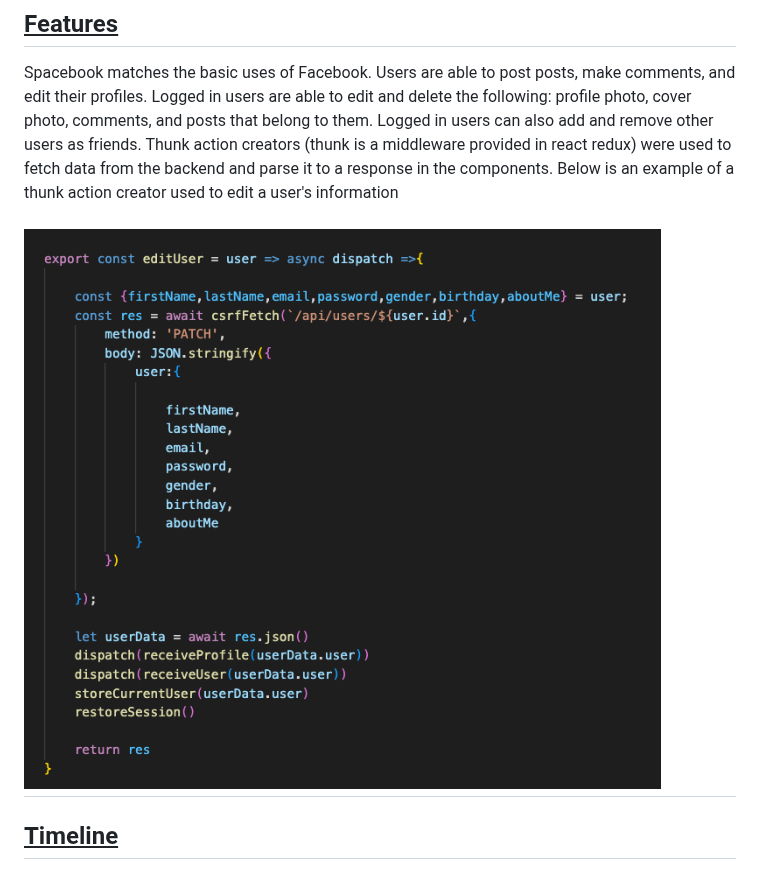
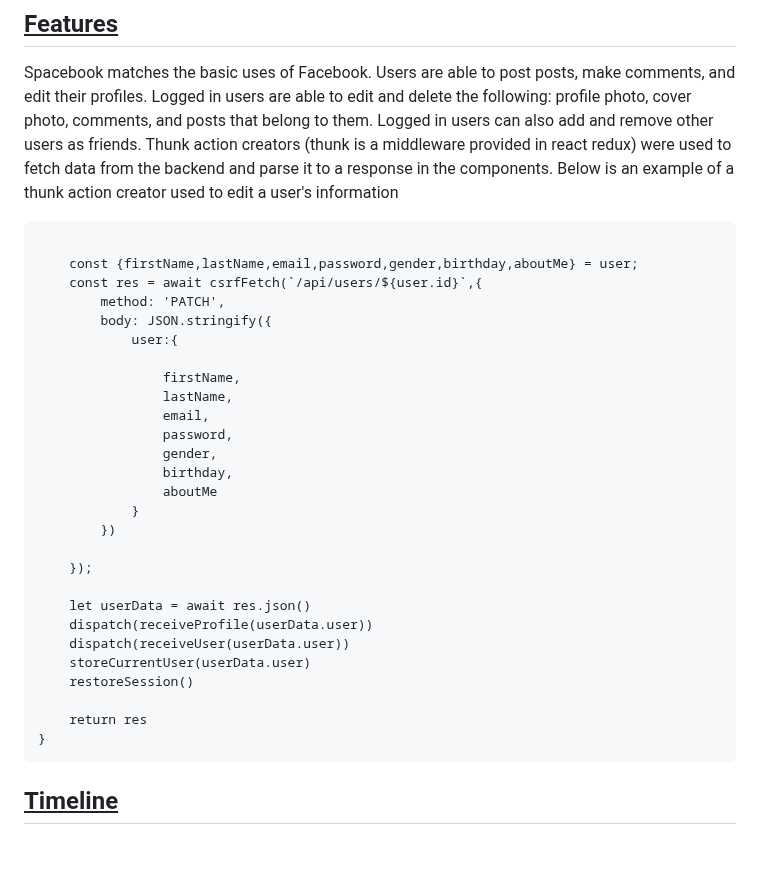
Before and after one commit to kaiterwu/spacebook_FS_proj, a Markdown page: README.md, the part around the change. Drawn GitHub-style.

Commit message:
correcting read me

````diff
--- a/README.md
+++ b/README.md
@@ -25,7 +25,36 @@ Using rails with jbuilder, normaled backend data is formed as JSON responses whi
 
 Spacebook matches the basic uses of Facebook. Users are able to post posts, make comments, and edit their profiles. Logged in users are able to edit and delete the following: profile photo, cover photo, comments, and posts that belong to them. Logged in users can also add and remove other users as friends.  Thunk action creators (thunk is a middleware provided in react redux) were used to fetch data from the backend and parse it to a response in the components. Below is an example of a thunk action creator used to edit a user's information
 
-# ![Alt text](read_me_images/codesnippet_editUser.png)
+<!-- # ![Alt text](read_me_images/codesnippet_editUser.png) -->
+```export const editUser = user => async dispatch =>{
+
+    const {firstName,lastName,email,password,gender,birthday,aboutMe} = user;
+    const res = await csrfFetch(`/api/users/${user.id}`,{
+        method: 'PATCH',
+        body: JSON.stringify({
+            user:{
+
+                firstName,
+                lastName,
+                email,
+                password,
+                gender,
+                birthday,
+                aboutMe
+            }
+        })
+
+    });
+
+    let userData = await res.json()
+    dispatch(receiveProfile(userData.user))
+    dispatch(receiveUser(userData.user))
+    storeCurrentUser(userData.user)
+    restoreSession()
+
+    return res
+}
+```
 
 ## <u>Timeline</u>
 
````
